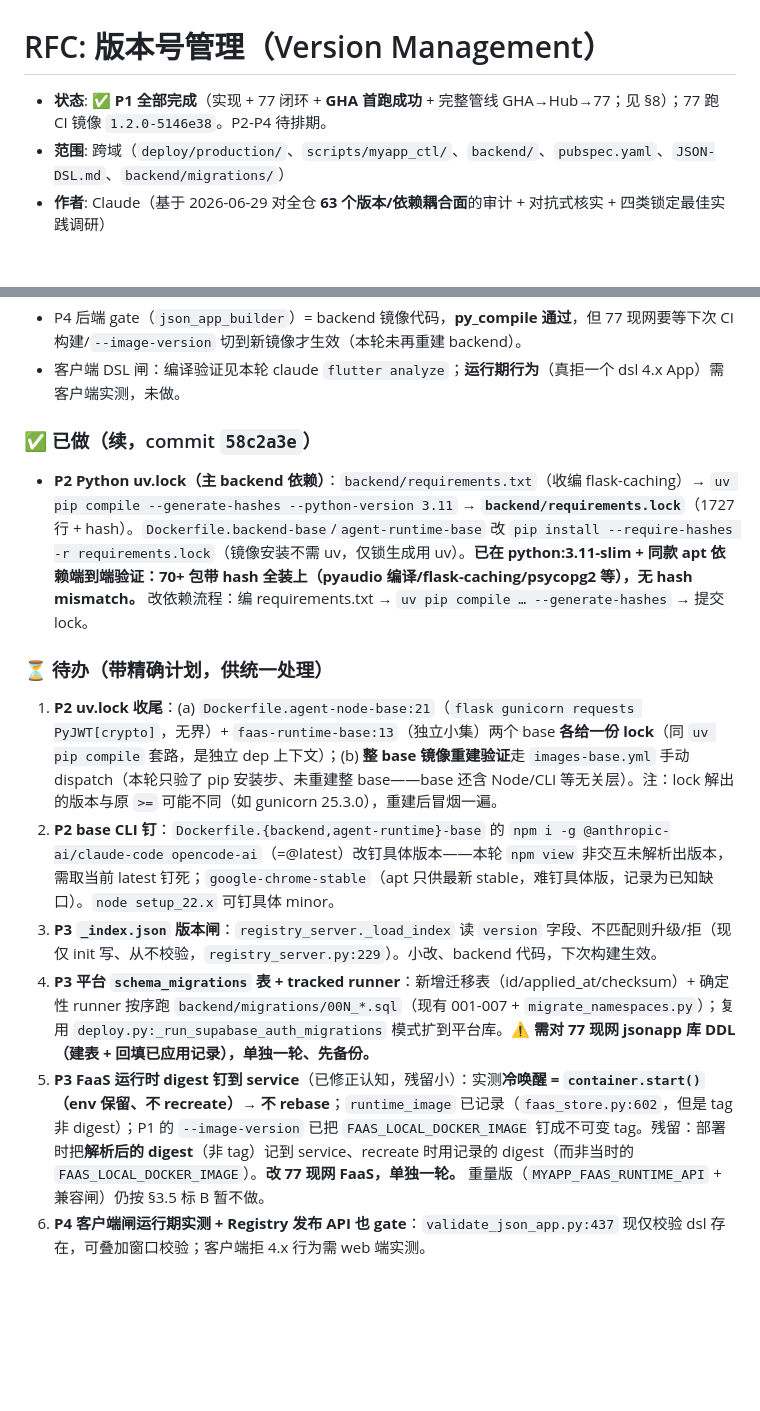
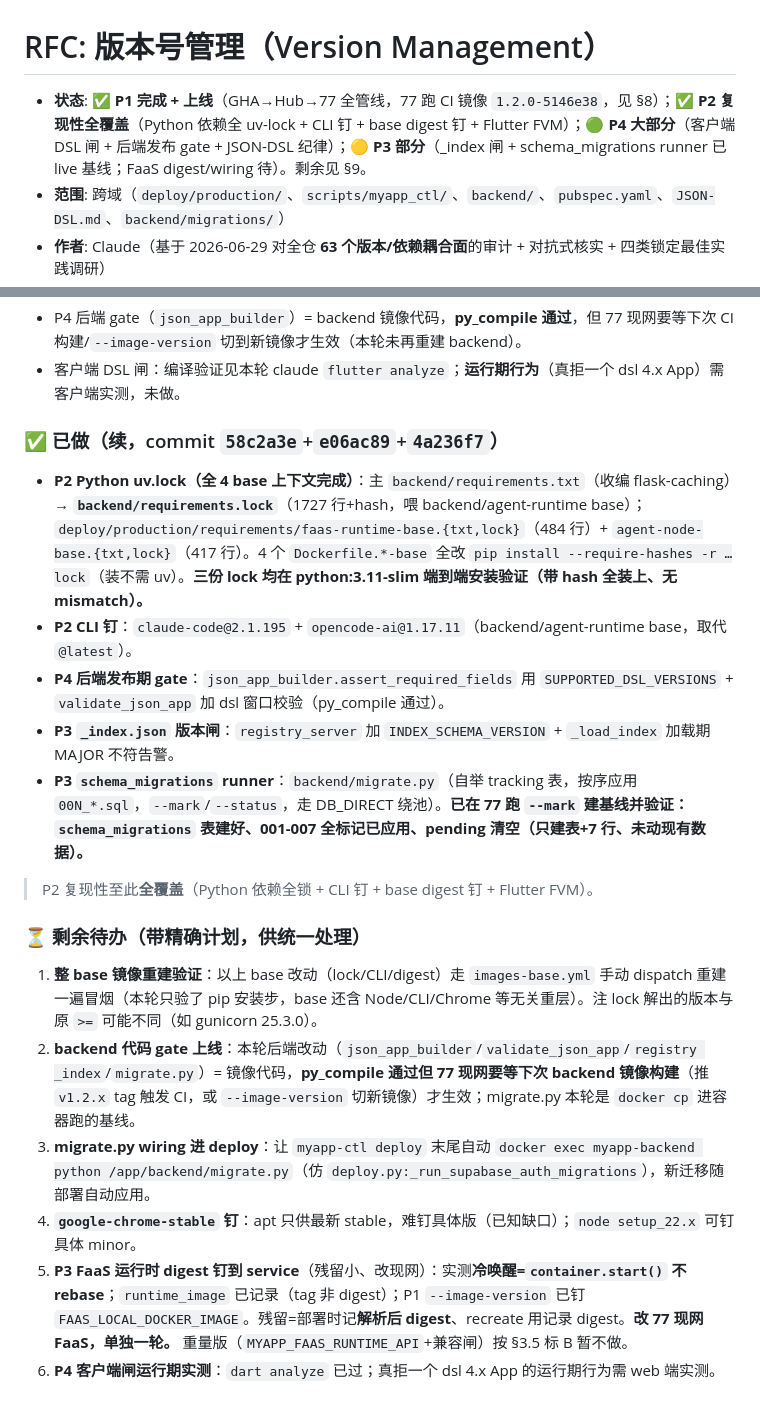
Before and after one commit to dapangyu-fish/ai-app, a Markdown page: docs/planning/version-management.md, 2 parts joined by grey strips. Rendered like a GitHub page; blank space fills up the shorter version.

Commit message:
docs(planning): §9 整理 P2 全完成 + P3/P4 进展 + 剩余待办
P2 复现性全覆盖；P4 大部分；P3 _index 闸 + schema_migrations runner（77 已基线）。
剩余：整 base 重建冒烟、backend gate 随下次镜像上线、migrate wiring、chrome 钉、
FaaS digest（改现网单独一轮）、客户端闸运行期实测。

Co-Authored-By: Claude Opus 4.8 <noreply@anthropic.com>

```diff
--- a/docs/planning/version-management.md
+++ b/docs/planning/version-management.md
@@ -1,6 +1,6 @@
 # RFC: 版本号管理（Version Management）
 
-- **状态**: ✅ **P1 全部完成**（实现 + 77 闭环 + **GHA 首跑成功** + 完整管线 GHA→Hub→77；见 §8）；77 跑 CI 镜像 `1.2.0-5146e38`。P2-P4 待排期。
+- **状态**: ✅ **P1 完成 + 上线**（GHA→Hub→77 全管线，77 跑 CI 镜像 `1.2.0-5146e38`，见 §8）；✅ **P2 复现性全覆盖**（Python 依赖全 uv-lock + CLI 钉 + base digest 钉 + Flutter FVM）；🟢 **P4 大部分**（客户端 DSL 闸 + 后端发布 gate + JSON-DSL 纪律）；🟡 **P3 部分**（_index 闸 + schema_migrations runner 已 live 基线；FaaS digest/wiring 待）。剩余见 §9。
 - **范围**: 跨域（`deploy/production/`、`scripts/myapp_ctl/`、`backend/`、`pubspec.yaml`、`JSON-DSL.md`、`backend/migrations/`）
 - **作者**: Claude（基于 2026-06-29 对全仓 **63 个版本/依赖耦合面**的审计 + 对抗式核实 + 四类锁定最佳实践调研）
 - **起始版本**: **`1.2.0`**（承接 `pubspec.yaml` 现有线，不另起 1.0.0）
@@ -269,13 +269,19 @@ backend **真构建**于 `claude.dapangyu.work`（`git worktree --detach origin/
 - P4 后端 gate（`json_app_builder`）= backend 镜像代码，**py_compile 通过**，但 77 现网要等下次 CI 构建/`--image-version` 切到新镜像才生效（本轮未再重建 backend）。
 - 客户端 DSL 闸：编译验证见本轮 claude `flutter analyze`；**运行期行为**（真拒一个 dsl 4.x App）需客户端实测，未做。
 
-### ✅ 已做（续，commit `58c2a3e`）
-- **P2 Python uv.lock（主 backend 依赖）**：`backend/requirements.txt`（收编 flask-caching）→ `uv pip compile --generate-hashes --python-version 3.11` → **`backend/requirements.lock`**（1727 行 + hash）。`Dockerfile.backend-base`/`agent-runtime-base` 改 `pip install --require-hashes -r requirements.lock`（镜像安装不需 uv，仅锁生成用 uv）。**已在 python:3.11-slim + 同款 apt 依赖端到端验证：70+ 包带 hash 全装上（pyaudio 编译/flask-caching/psycopg2 等），无 hash mismatch。** 改依赖流程：编 requirements.txt → `uv pip compile … --generate-hashes` → 提交 lock。
+### ✅ 已做（续，commit `58c2a3e`+`e06ac89`+`4a236f7`）
+- **P2 Python uv.lock（全 4 base 上下文完成）**：主 `backend/requirements.txt`（收编 flask-caching）→ **`backend/requirements.lock`**（1727 行+hash，喂 backend/agent-runtime base）；`deploy/production/requirements/faas-runtime-base.{txt,lock}`（484 行）+ `agent-node-base.{txt,lock}`（417 行）。4 个 `Dockerfile.*-base` 全改 `pip install --require-hashes -r …lock`（装不需 uv）。**三份 lock 均在 python:3.11-slim 端到端安装验证（带 hash 全装上、无 mismatch）。**
+- **P2 CLI 钉**：`claude-code@2.1.195` + `opencode-ai@1.17.11`（backend/agent-runtime base，取代 `@latest`）。
+- **P4 后端发布期 gate**：`json_app_builder.assert_required_fields` 用 `SUPPORTED_DSL_VERSIONS` + `validate_json_app` 加 dsl 窗口校验（py_compile 通过）。
+- **P3 `_index.json` 版本闸**：`registry_server` 加 `INDEX_SCHEMA_VERSION` + `_load_index` 加载期 MAJOR 不符告警。
+- **P3 `schema_migrations` runner**：`backend/migrate.py`（自举 tracking 表，按序应用 `00N_*.sql`，`--mark`/`--status`，走 DB_DIRECT 绕池）。**已在 77 跑 `--mark` 建基线并验证：`schema_migrations` 表建好、001-007 全标记已应用、pending 清空（只建表+7 行、未动现有数据）。**
 
-### ⏳ 待办（带精确计划，供统一处理）
-1. **P2 uv.lock 收尾**：(a) `Dockerfile.agent-node-base:21`（`flask gunicorn requests PyJWT[crypto]`，无界）+ `faas-runtime-base:13`（独立小集）两个 base **各给一份 lock**（同 `uv pip compile` 套路，是独立 dep 上下文）；(b) **整 base 镜像重建验证**走 `images-base.yml` 手动 dispatch（本轮只验了 pip 安装步、未重建整 base——base 还含 Node/CLI 等无关层）。注：lock 解出的版本与原 `>=` 可能不同（如 gunicorn 25.3.0），重建后冒烟一遍。
-2. **P2 base CLI 钉**：`Dockerfile.{backend,agent-runtime}-base` 的 `npm i -g @anthropic-ai/claude-code opencode-ai`（=@latest）改钉具体版本——本轮 `npm view` 非交互未解析出版本，需取当前 latest 钉死；`google-chrome-stable`（apt 只供最新 stable，难钉具体版，记录为已知缺口）。`node setup_22.x` 可钉具体 minor。
-3. **P3 `_index.json` 版本闸**：`registry_server._load_index` 读 `version` 字段、不匹配则升级/拒（现仅 init 写、从不校验，`registry_server.py:229`）。小改、backend 代码，下次构建生效。
-4. **P3 平台 `schema_migrations` 表 + tracked runner**：新增迁移表（id/applied_at/checksum）+ 确定性 runner 按序跑 `backend/migrations/00N_*.sql`（现有 001-007 + `migrate_namespaces.py`）；复用 `deploy.py:_run_supabase_auth_migrations` 模式扩到平台库。**⚠️ 需对 77 现网 jsonapp 库 DDL（建表 + 回填已应用记录），单独一轮、先备份。**
-5. **P3 FaaS 运行时 digest 钉到 service**（已修正认知，残留小）：实测**冷唤醒 = `container.start()`（env 保留、不 recreate）→ 不 rebase**；`runtime_image` 已记录（`faas_store.py:602`，但是 tag 非 digest）；P1 的 `--image-version` 已把 `FAAS_LOCAL_DOCKER_IMAGE` 钉成不可变 tag。残留：部署时把**解析后的 digest**（非 tag）记到 service、recreate 时用记录的 digest（而非当时的 `FAAS_LOCAL_DOCKER_IMAGE`）。**改 77 现网 FaaS，单独一轮。** 重量版（`MYAPP_FAAS_RUNTIME_API` + 兼容闸）仍按 §3.5 标 B 暂不做。
-6. **P4 客户端闸运行期实测 + Registry 发布 API 也 gate**：`validate_json_app.py:437` 现仅校验 dsl 存在，可叠加窗口校验；客户端拒 4.x 行为需 web 端实测。
+> P2 复现性至此**全覆盖**（Python 依赖全锁 + CLI 钉 + base digest 钉 + Flutter FVM）。
+
+### ⏳ 剩余待办（带精确计划，供统一处理）
+1. **整 base 镜像重建验证**：以上 base 改动（lock/CLI/digest）走 `images-base.yml` 手动 dispatch 重建一遍冒烟（本轮只验了 pip 安装步，base 还含 Node/CLI/Chrome 等无关重层）。注 lock 解出的版本与原 `>=` 可能不同（如 gunicorn 25.3.0）。
+2. **backend 代码 gate 上线**：本轮后端改动（`json_app_builder`/`validate_json_app`/`registry _index`/`migrate.py`）= 镜像代码，**py_compile 通过但 77 现网要等下次 backend 镜像构建**（推 `v1.2.x` tag 触发 CI，或 `--image-version` 切新镜像）才生效；migrate.py 本轮是 `docker cp` 进容器跑的基线。
+3. **migrate.py wiring 进 deploy**：让 `myapp-ctl deploy` 末尾自动 `docker exec myapp-backend python /app/backend/migrate.py`（仿 `deploy.py:_run_supabase_auth_migrations`），新迁移随部署自动应用。
+4. **`google-chrome-stable` 钉**：apt 只供最新 stable，难钉具体版（已知缺口）；`node setup_22.x` 可钉具体 minor。
+5. **P3 FaaS 运行时 digest 钉到 service**（残留小、改现网）：实测**冷唤醒=`container.start()` 不 rebase**；`runtime_image` 已记录（tag 非 digest）；P1 `--image-version` 已钉 `FAAS_LOCAL_DOCKER_IMAGE`。残留=部署时记**解析后 digest**、recreate 用记录 digest。**改 77 现网 FaaS，单独一轮。** 重量版（`MYAPP_FAAS_RUNTIME_API`+兼容闸）按 §3.5 标 B 暂不做。
+6. **P4 客户端闸运行期实测**：`dart analyze` 已过；真拒一个 dsl 4.x App 的运行期行为需 web 端实测。
```
